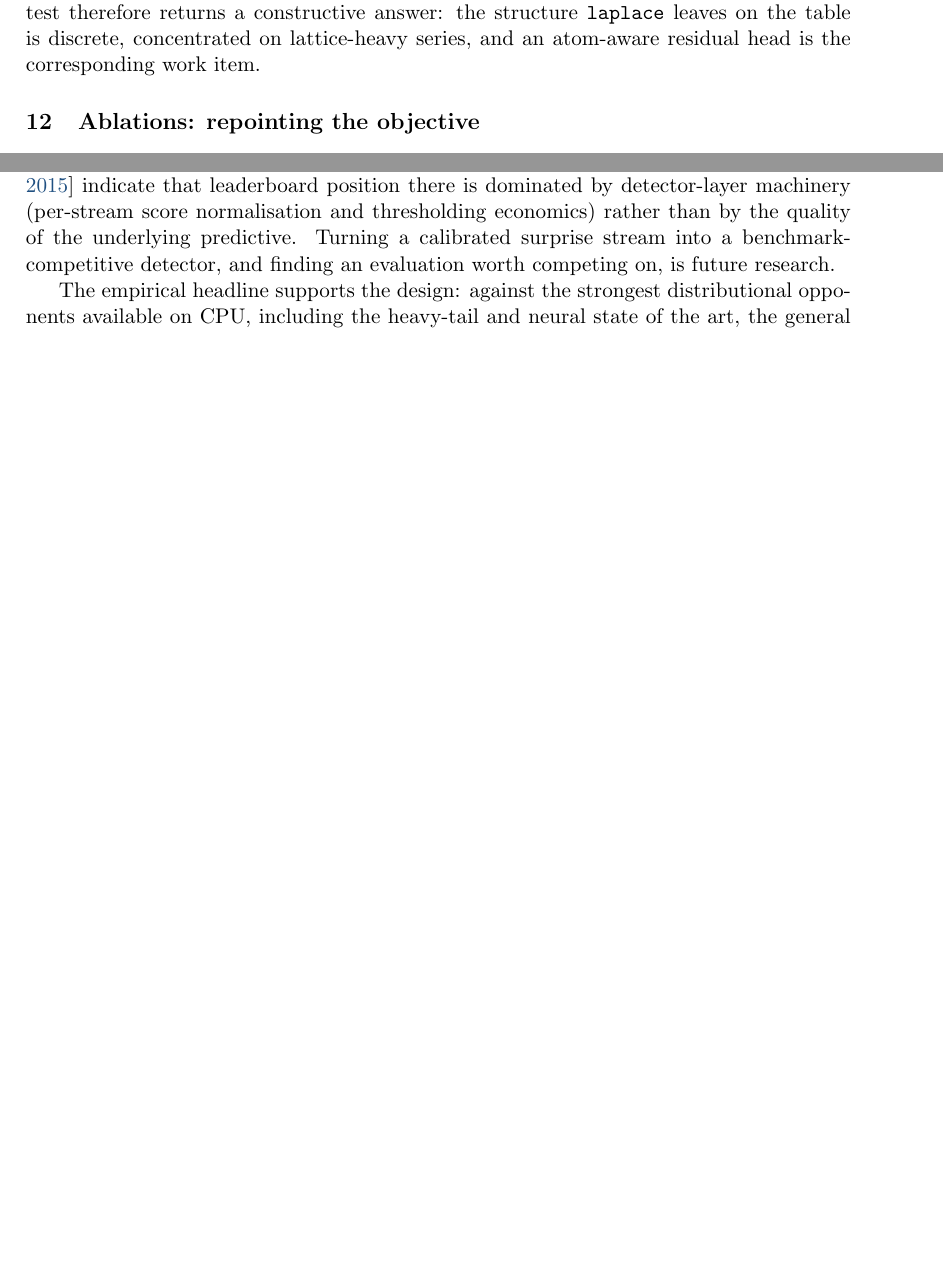
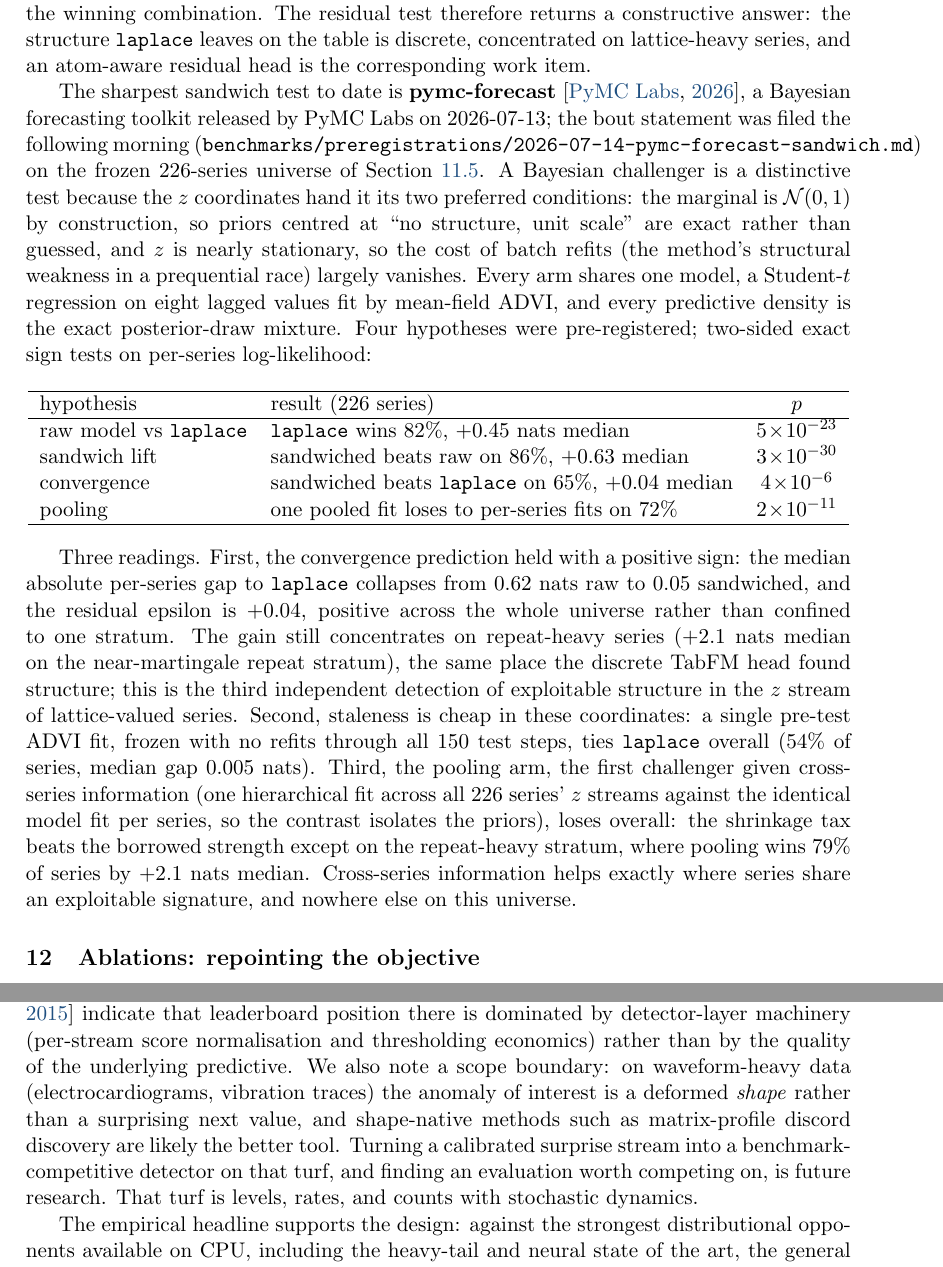
Before and after one commit to microprediction/skaters, a LaTeX document (papers/arxiv/skaters-jss.tex): two parts of pages 19 and 20 of 24 before the commit and two parts of pages 19 and 21 of 25 after it, joined at a grey line, cut so that both start at the same text, the shorter picture padded with empty space. Compiled offline with pdfLaTeX.

```diff
--- a/papers/arxiv/skaters-jss.tex
+++ b/papers/arxiv/skaters-jss.tex
@@ -1,4 +1,10 @@
 \documentclass[article]{jss}
+%% run-in headings italic, never bold (style repo, hard rule 8)
+\makeatletter
+\renewcommand\paragraph{\@startsection{paragraph}{4}{\z@}%
+  {3.25ex \@plus1ex \@minus.2ex}{-1em}%
+  {\normalfont\normalsize\itshape}}
+\makeatother
 
 \usepackage{amsmath}
 \usepackage{amssymb}
@@ -26,9 +32,9 @@
   \url{https://skaters.microprediction.org}
 }
 
-\title{Transforms All the Way Down --- Automatic Online Distributional Forecasting by Conjugation}
-
-\Plaintitle{Transforms All the Way Down - Automatic Online Distributional Forecasting by Conjugation}
+\title{Transforms All the Way Down: Automatic Online Distributional Forecasting by Conjugation}
+
+\Plaintitle{Transforms All the Way Down: Automatic Online Distributional Forecasting by Conjugation}
 \Shorttitle{Transforms All the Way Down}
 
 \newcommand{\skatersabstract}{
@@ -41,7 +47,8 @@
 foundation-model baselines on \proglang{FRED} series; on asset prices a
 \pkg{GARCH}-$t$ model remains better, a split we report rather than average
 away. Run in \code{laplace}'s coordinates and mapped back exactly (the
-sandwich), existing models improve dramatically without retraining. The library is implemented in pure \proglang{Python}
+sandwich), the models tested close most of their held-out density gap
+without retraining. The library is implemented in pure \proglang{Python}
 (\code{pip install skaters}), zero-dependency \proglang{JavaScript}
 (\code{npm install skaters}), \proglang{R}, and a portable \proglang{Rust}
 core, held to $10^{-6}$ agreement by a shared parity suite, so models run
@@ -1310,6 +1316,55 @@
 structure \code{laplace} leaves on the table is discrete, concentrated
 on lattice-heavy series, and an atom-aware residual head is the
 corresponding work item.
+
+The sharpest sandwich test to date is \pkg{pymc-forecast}
+\citep{pymcforecast2026}, a Bayesian forecasting toolkit released by
+PyMC Labs on 2026-07-13; the bout statement was filed the following
+morning
+(\code{benchmarks/preregistrations/2026-07-14-pymc-forecast-sandwich.md})
+on the frozen 226-series universe of Section~\ref{sec:tabfm}. A Bayesian
+challenger is a distinctive test because the $z$ coordinates hand it its
+two preferred conditions: the marginal is $\mathcal N(0,1)$ by
+construction, so priors centred at ``no structure, unit scale'' are
+exact rather than guessed, and $z$ is nearly stationary, so the cost of
+batch refits (the method's structural weakness in a prequential race)
+largely vanishes. Every arm shares one model, a Student-$t$ regression
+on eight lagged values fit by mean-field ADVI, and every predictive
+density is the exact posterior-draw mixture. Four hypotheses were
+pre-registered; two-sided exact sign tests on per-series log-likelihood:
+
+\begin{center}
+\begin{tabular}{llc}
+\hline
+hypothesis & result (226 series) & $p$ \\
+\hline
+raw model vs \code{laplace} & \code{laplace} wins 82\%, $+0.45$ nats median & $5\!\times\!10^{-23}$ \\
+sandwich lift & sandwiched beats raw on 86\%, $+0.63$ median & $3\!\times\!10^{-30}$ \\
+convergence & sandwiched beats \code{laplace} on 65\%, $+0.04$ median & $4\!\times\!10^{-6}$ \\
+pooling & one pooled fit loses to per-series fits on 72\% & $2\!\times\!10^{-11}$ \\
+\hline
+\end{tabular}
+\end{center}
+
+Three readings. First, the convergence prediction held with a positive
+sign: the median absolute per-series gap to \code{laplace} collapses
+from $0.62$ nats raw to $0.05$ sandwiched, and the residual epsilon is
+$+0.04$, positive across the whole universe rather than confined to one
+stratum. The gain still concentrates on repeat-heavy series ($+2.1$
+nats median on the near-martingale repeat stratum), the same place the
+discrete TabFM head found structure; this is the third independent
+detection of exploitable structure in the $z$ stream of lattice-valued
+series. Second, staleness is cheap in these coordinates: a single
+pre-test ADVI fit, frozen with no refits through all 150 test steps,
+ties \code{laplace} overall (54\% of series, median gap $0.005$ nats).
+Third, the pooling arm, the first challenger given cross-series
+information (one hierarchical fit across all 226 series' $z$ streams
+against the identical model fit per series, so the contrast isolates
+the priors), loses overall: the shrinkage tax beats the borrowed
+strength except on the repeat-heavy stratum, where pooling wins 79\% of
+series by $+2.1$ nats median. Cross-series information helps exactly
+where series share an exploitable signature, and nowhere else on this
+universe.
 
 %% -------------------------------------------------------------------------
 \section{Ablations: repointing the objective} \label{sec:ablations}
@@ -1417,8 +1472,13 @@
 benchmark \citep{lavin2015nab} indicate that leaderboard position there is
 dominated by detector-layer machinery (per-stream score normalisation and
 thresholding economics) rather than by the quality of the underlying
-predictive. Turning a calibrated surprise stream into a benchmark-competitive
-detector, and finding an evaluation worth competing on, is future research.
+predictive. We also note a scope boundary: on waveform-heavy data (electrocardiograms,
+vibration traces) the anomaly of interest is a deformed \emph{shape} rather
+than a surprising next value, and shape-native methods such as matrix-profile
+discord discovery are likely the better tool. Turning a calibrated surprise
+stream into a benchmark-competitive detector on that turf, and finding an
+evaluation worth competing on, is future research. That turf is levels,
+rates, and counts with stochastic dynamics.
 
 The
 empirical headline supports the design: against the strongest distributional
```
Also changed, not shown: papers/arxiv/SUBMISSION.md (+5 -12 lines), papers/arxiv/skaters.bib (+19 -3 lines), papers/arxiv/skaters-jss.bbl, papers/arxiv/skaters-jss.tex (39 more changed lines), 1 other file.
